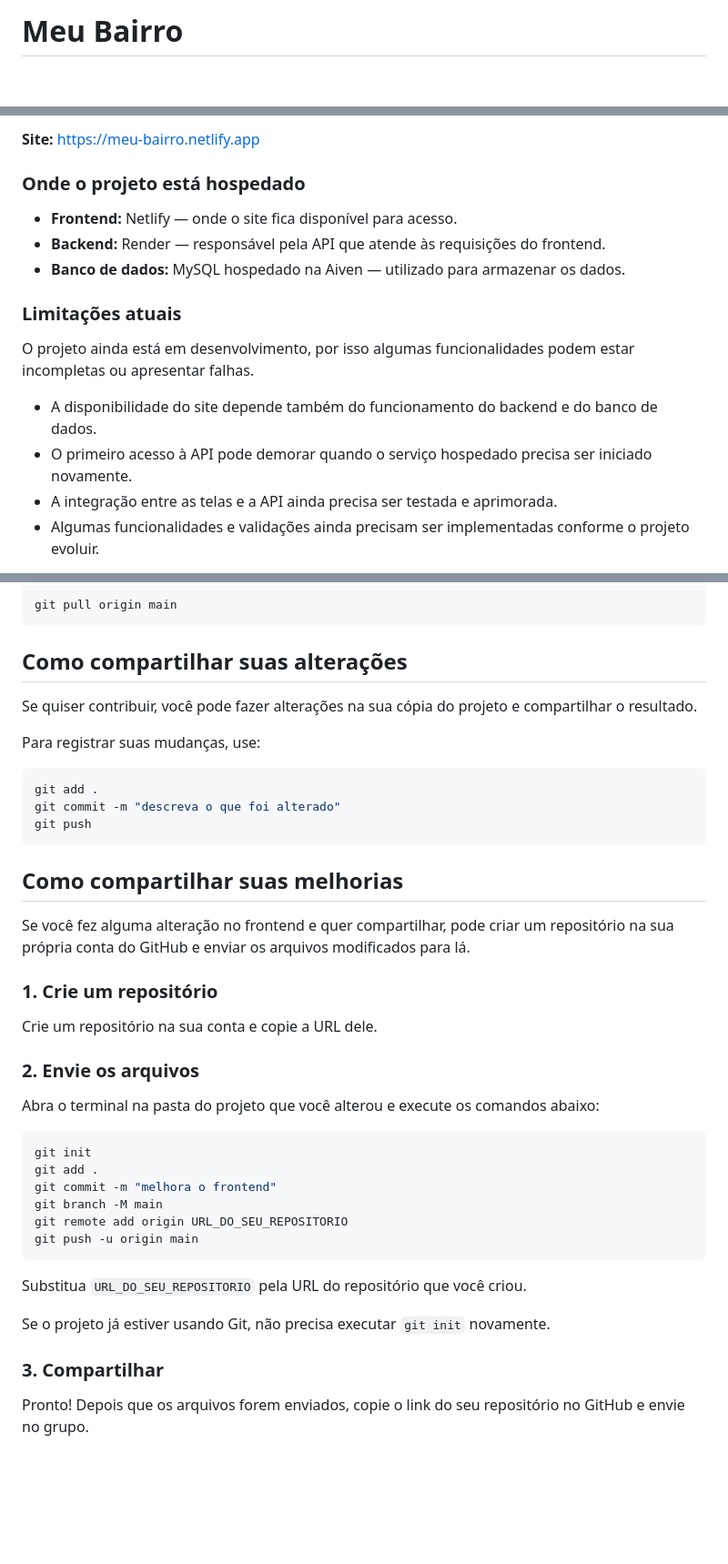
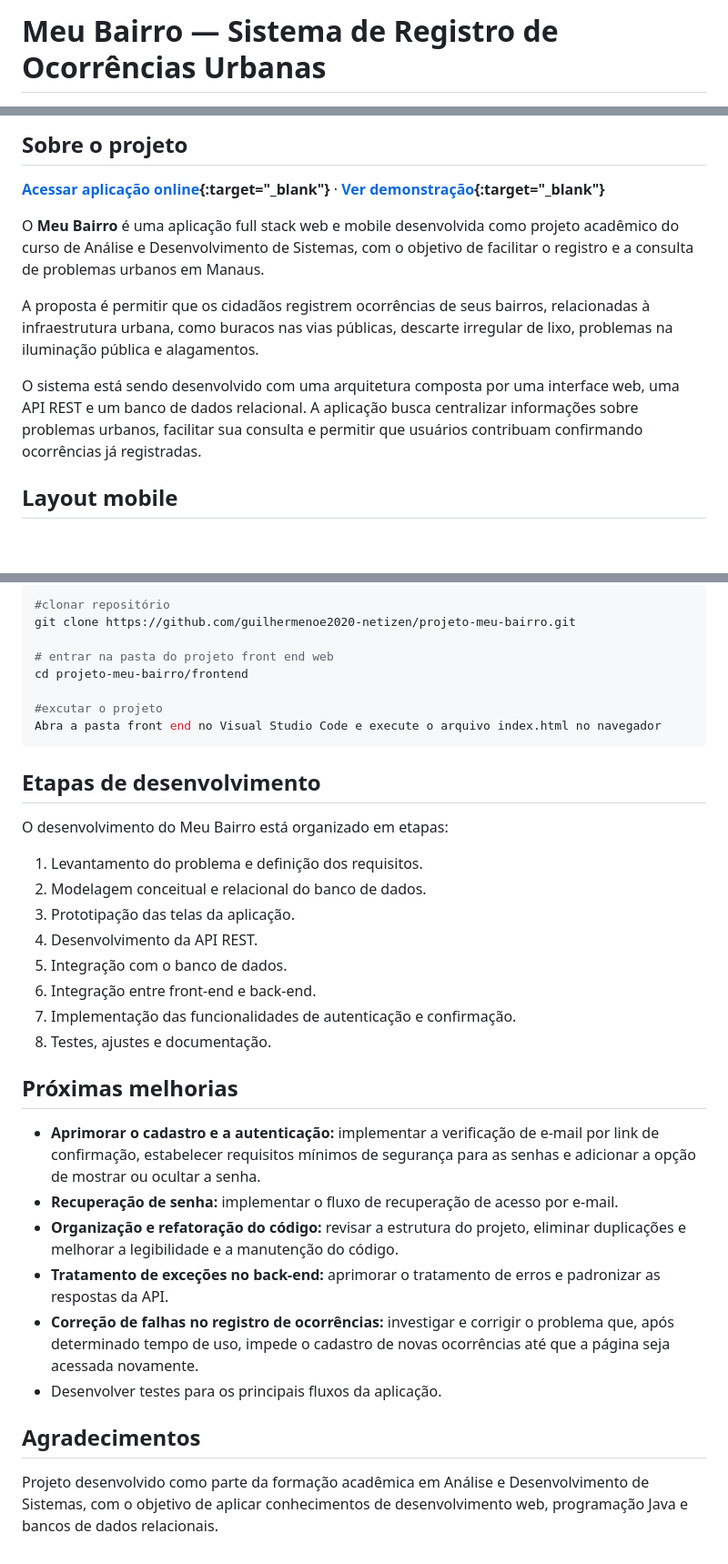
Before and after one commit to guilhermenoe2020-netizen/projeto-meu-bairro, a Markdown page: README.md, 3 parts joined by grey strips. Shown at 91% size. Rendered like a GitHub page; blank space fills up the shorter version.

````diff
--- a/README.md
+++ b/README.md
@@ -1,2 +1,2 @@
-# Meu Bairro
+# Meu Bairro — Sistema de Registro de Ocorrências Urbanas
 
@@ -4,18 +4,13 @@
 
-**Site:** https://meu-bairro.netlify.app
+## Sobre o projeto
 
-### Onde o projeto está hospedado
+**[Acessar aplicação online](http://meu-bairro.netlify.app){:target="_blank"}** · **[Ver demonstração](http://meu-bairro-demo.netlify.app){:target="_blank"}**
 
-- **Frontend:** Netlify — onde o site fica disponível para acesso.
-- **Backend:** Render — responsável pela API que atende às requisições do frontend.
-- **Banco de dados:** MySQL hospedado na Aiven — utilizado para armazenar os dados.
+O **Meu Bairro** é uma aplicação full stack web e mobile desenvolvida como projeto acadêmico do curso de Análise e Desenvolvimento de Sistemas, com o objetivo de facilitar o registro e a consulta de problemas urbanos em Manaus.
 
-### Limitações atuais
+A proposta é permitir que os cidadãos registrem ocorrências de seus bairros, relacionadas à infraestrutura urbana, como buracos nas vias públicas, descarte irregular de lixo, problemas na iluminação pública e alagamentos.
 
-O projeto ainda está em desenvolvimento, por isso algumas funcionalidades podem estar incompletas ou apresentar falhas.
+O sistema está sendo desenvolvido com uma arquitetura composta por uma interface web, uma API REST e um banco de dados relacional. A aplicação busca centralizar informações sobre problemas urbanos, facilitar sua consulta e permitir que usuários contribuam confirmando ocorrências já registradas.
 
-- A disponibilidade do site depende também do funcionamento do backend e do banco de dados.
-- O primeiro acesso à API pode demorar quando o serviço hospedado precisa ser iniciado novamente.
-- A integração entre as telas e a API ainda precisa ser testada e aprimorada.
-- Algumas funcionalidades e validações ainda precisam ser implementadas conforme o projeto evoluir.
+## Layout mobile
 
@@ -52,44 +77,36 @@ Para atualizar sua cópia com as mudanças mais recentes, entre na pasta do proj
 
 ```bash
-git pull origin main
+#clonar repositório
+git clone https://github.com/guilhermenoe2020-netizen/projeto-meu-bairro.git
+
+# entrar na pasta do projeto front end web
+cd projeto-meu-bairro/frontend
+
+#excutar o projeto
+Abra a pasta front end no Visual Studio Code e execute o arquivo index.html no navegador
 ```
+## Etapas de desenvolvimento
 
-## Como compartilhar suas alterações
+O desenvolvimento do Meu Bairro está organizado em etapas:
 
-Se quiser contribuir, você pode fazer alterações na sua cópia do projeto e compartilhar o resultado.
+1. Levantamento do problema e definição dos requisitos.
+2. Modelagem conceitual e relacional do banco de dados.
+3. Prototipação das telas da aplicação.
+4. Desenvolvimento da API REST.
+5. Integração com o banco de dados.
+6. Integração entre front-end e back-end.
+7. Implementação das funcionalidades de autenticação e confirmação.
+8. Testes, ajustes e documentação.
 
-Para registrar suas mudanças, use:
+## Próximas melhorias
 
-```bash
-git add .
-git commit -m "descreva o que foi alterado"
-git push
-```
-## Como compartilhar suas melhorias
+- **Aprimorar o cadastro e a autenticação:** implementar a verificação de e-mail por link de confirmação, estabelecer requisitos mínimos de segurança para as senhas e adicionar a opção de mostrar ou ocultar a senha.
+- **Recuperação de senha:** implementar o fluxo de recuperação de acesso por e-mail.
+- **Organização e refatoração do código:** revisar a estrutura do projeto, eliminar duplicações e melhorar a legibilidade e a manutenção do código.
+- **Tratamento de exceções no back-end:** aprimorar o tratamento de erros e padronizar as respostas da API.
+- **Correção de falhas no registro de ocorrências:** investigar e corrigir o problema que, após determinado tempo de uso, impede o cadastro de novas ocorrências até que a página seja acessada novamente.
+- Desenvolver testes para os principais fluxos da aplicação.
 
-Se você fez alguma alteração no frontend e quer compartilhar, pode criar um repositório na sua própria conta do GitHub e enviar os arquivos modificados para lá.
+## Agradecimentos
 
-### 1. Crie um repositório
-
-Crie um repositório na sua conta e copie a URL dele.
-
-### 2. Envie os arquivos
-
-Abra o terminal na pasta do projeto que você alterou e execute os comandos abaixo:
-
-```bash
-git init
-git add .
-git commit -m "melhora o frontend"
-git branch -M main
-git remote add origin URL_DO_SEU_REPOSITORIO
-git push -u origin main
-```
-
-Substitua `URL_DO_SEU_REPOSITORIO` pela URL do repositório que você criou.
-
-Se o projeto já estiver usando Git, não precisa executar `git init` novamente.
-
-### 3. Compartilhar
-
-Pronto! Depois que os arquivos forem enviados, copie o link do seu repositório no GitHub e envie no grupo.
+Projeto desenvolvido como parte da formação acadêmica em Análise e Desenvolvimento de Sistemas, com o objetivo de aplicar conhecimentos de desenvolvimento web, programação Java e bancos de dados relacionais.
````
Also changed, not shown: other parts of README.md (+49 -19 lines).
